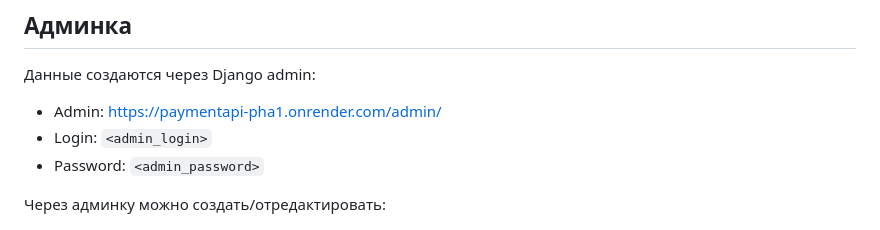
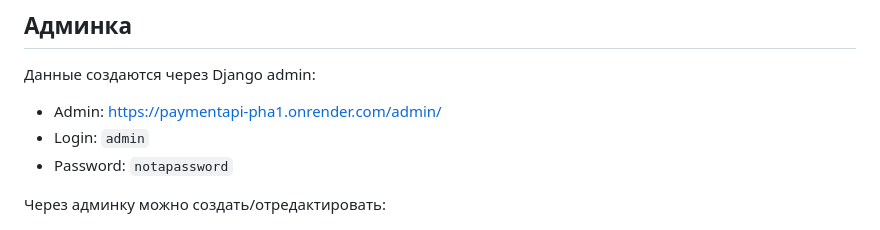
Before and after one commit to zteewt/PaymentAPI-Stripe, a Markdown page: README.md, the part around the change. Drawn GitHub-style.

```diff
--- a/README.md
+++ b/README.md
@@ -12,8 +12,8 @@
 
 Данные создаются через Django admin:
 - Admin: https://paymentapi-pha1.onrender.com/admin/
-- Login: `<admin_login>`
-- Password: `<admin_password>`
+- Login: `admin`
+- Password: `notapassword`
 
 Через админку можно создать/отредактировать:
 - `Items`
```
